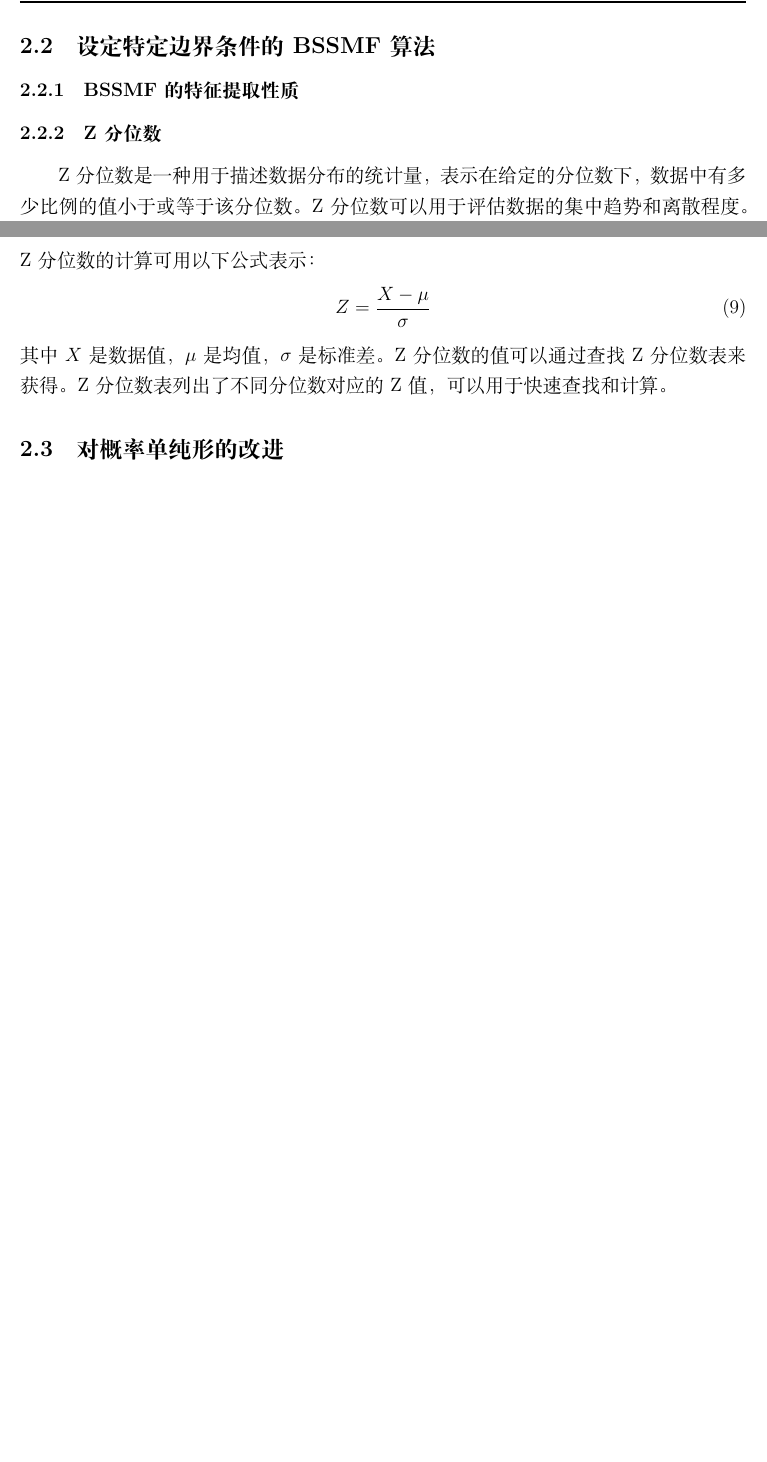
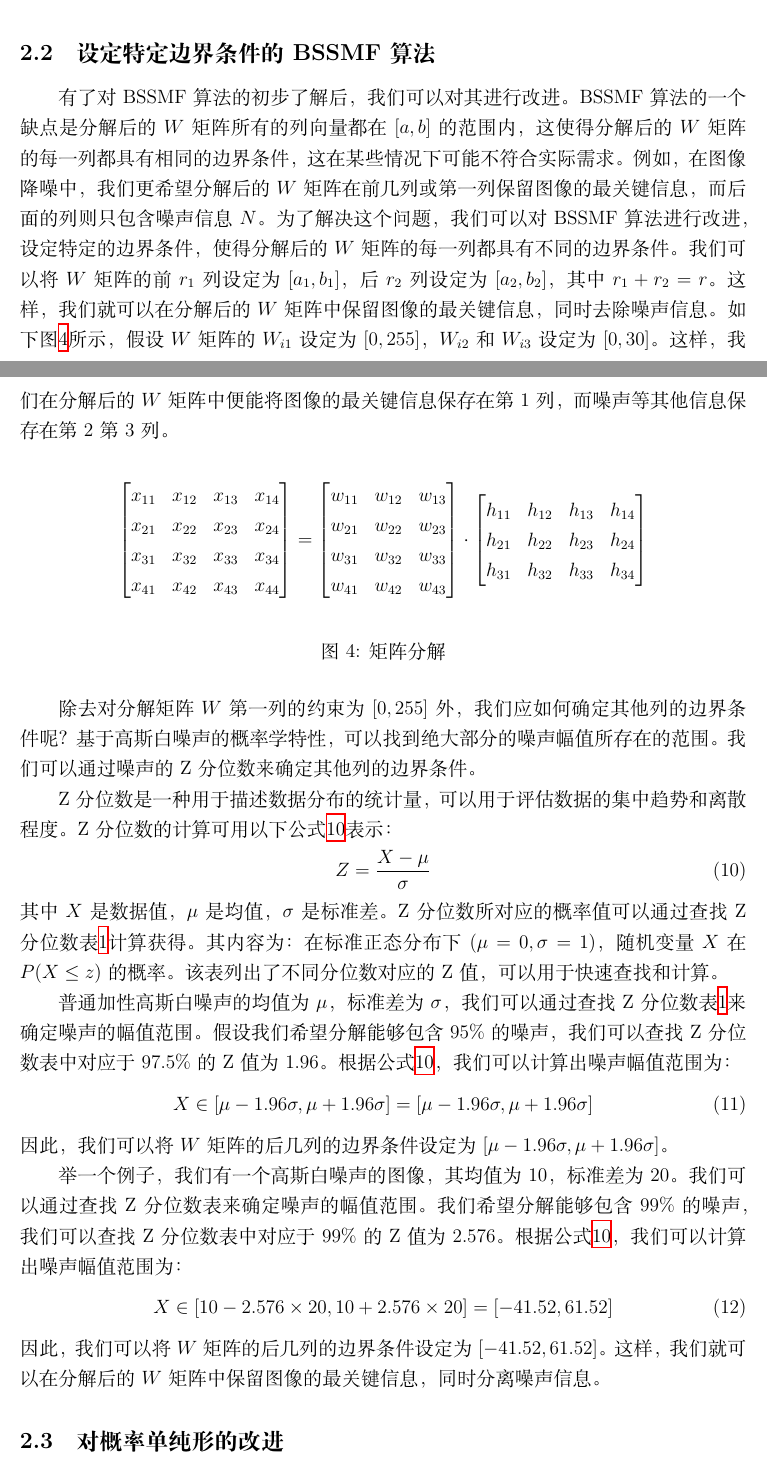
Before and after one commit to Gabenoob/EEFINAL, a LaTeX paper (paper/paper.tex): two parts of pages 7 and 8 of 10 before the commit and two parts of pages 8 and 9 of 13 after it, joined at a grey line, cut so that both start at the same text, the shorter picture padded with empty space. Compiled offline with XeLaTeX.

Commit message:
finish 2.2

```diff
--- a/paper/paper.tex
+++ b/paper/paper.tex
@@ -184,13 +218,60 @@ BSSMF算法通过迭代更新$W$和$H$，使得目标函数逐渐收敛到最小
+    \label{fig:BSSMF2}
+\end{figure}
+
 \subsection{设定特定边界条件的BSSMF算法}
-\subsubsection{BSSMF的特征提取性质}
-\subsubsection{Z分位数}
-Z分位数是一种用于描述数据分布的统计量，表示在给定的分位数下，数据中有多少比例的值小于或等于该分位数。Z分位数可以用于评估数据的集中趋势和离散程度。Z分位数的计算可用以下公式表示：
+
+有了对BSSMF算法的初步了解后，我们可以对其进行改进。BSSMF算法的一个缺点是分解后的$W$矩阵所有的列向量都在$[a,b]$的范围内，这使得分解后的$W$矩阵的每一列都具有相同的边界条件，这在某些情况下可能不符合实际需求。例如，在图像降噪中，我们更希望分解后的$W$矩阵在前几列或第一列保留图像的最关键信息，而后面的列则只包含噪声信息$N$。为了解决这个问题，我们可以对BSSMF算法进行改进，设定特定的边界条件，使得分解后的$W$矩阵的每一列都具有不同的边界条件。我们可以将$W$矩阵的前$r_1$列设定为$[a_1,b_1]$，后$r_2$列设定为$[a_2,b_2]$，其中$r_1+r_2=r$。这样，我们就可以在分解后的$W$矩阵中保留图像的最关键信息，同时去除噪声信息。如下图\ref{fig:matrix_decomposition}所示，假设$W$矩阵的$W_{i1}$设定为$[0,255]$，$W_{i2}$和$W_{i3}$设定为$[0,30]$。这样，我们在分解后的$W$矩阵中便能将图像的最关键信息保存在第1列，而噪声等其他信息保存在第2第3列。
+\begin{figure}[H]
+    \centering
+    \begin{equation*}
+        \begin{bmatrix}
+            x_{11} & x_{12} & x_{13} & x_{14} \\
+            x_{21} & x_{22} & x_{23} & x_{24} \\
+            x_{31} & x_{32} & x_{33} & x_{34} \\
+            x_{41} & x_{42} & x_{43} & x_{44} \\
+        \end{bmatrix}
+        =
+        \begin{bmatrix}
+            w_{11} & w_{12} & w_{13}\\
+            w_{21} & w_{22} & w_{23} \\
+            w_{31} & w_{32} & w_{33} \\
+            w_{41} & w_{42} & w_{43}
+
+        \end{bmatrix}
+        \cdot
+        \begin{bmatrix}
+            h_{11} & h_{12} & h_{13} & h_{14} \\
+            h_{21} & h_{22} & h_{23} & h_{24} \\
+            h_{31} & h_{32} & h_{33} & h_{34} \\
+        \end{bmatrix}
+    \end{equation*}
+    \caption{矩阵分解}
+    \label{fig:matrix_decomposition}
+\end{figure}
+
+除去对分解矩阵$W$第一列的约束为$[0,255]$外，我们应如何确定其他列的边界条件呢？基于高斯白噪声的概率学特性，可以找到绝大部分的噪声幅值所存在的范围。我们可以通过噪声的Z分位数来确定其他列的边界条件。
+
+Z分位数是一种用于描述数据分布的统计量，可以用于评估数据的集中趋势和离散程度。Z分位数的计算可用以下公式\ref{eq:Z}表示：
 \begin{equation}
     Z = \frac{X - \mu}{\sigma}
+    \label{eq:Z}
 \end{equation}
-其中$X$是数据值，$\mu$是均值，$\sigma$是标准差。Z分位数的值可以通过查找Z分位数表来获得。Z分位数表列出了不同分位数对应的Z值，可以用于快速查找和计算。
+其中$X$是数据值，$\mu$是均值，$\sigma$是标准差。Z分位数所对应的概率值可以通过查找Z分位数表\ref{tab:z_table_detailed}计算获得。其内容为：在标准正态分布下($\mu = 0 , \sigma = 1 $)，随机变量$X$在$P(X \leq z)$的概率。该表列出了不同分位数对应的Z值，可以用于快速查找和计算。
+
+普通加性高斯白噪声的均值为$\mu$，标准差为$\sigma$，我们可以通过查找Z分位数表\ref{tab:z_table_detailed}来确定噪声的幅值范围。假设我们希望分解能够包含95\%的噪声，我们可以查找Z分位数表中对应于97.5\%的Z值为1.96。根据公式\ref{eq:Z}，我们可以计算出噪声幅值范围为：
+\begin{equation}
+    X \in [\mu - 1.96\sigma, \mu + 1.96\sigma] = [\mu -1.96\sigma,\mu + 1.96\sigma]
+\end{equation}
+因此，我们可以将$W$矩阵的后几列的边界条件设定为$[\mu -1.96\sigma,\mu + 1.96\sigma]$。
+
+举一个例子，我们有一个高斯白噪声的图像，其均值为10，标准差为20。我们可以通过查找Z分位数表来确定噪声的幅值范围。我们希望分解能够包含99\%的噪声，我们可以查找Z分位数表中对应于99\%的Z值为2.576。根据公式\ref{eq:Z}，我们可以计算出噪声幅值范围为：
+\begin{equation}
+    X \in [10 - 2.576 \times 20, 10 + 2.576 \times 20] = [-41.52, 61.52]
+\end{equation}
+因此，我们可以将$W$矩阵的后几列的边界条件设定为$[-41.52, 61.52]$。这样，我们就可以在分解后的$W$矩阵中保留图像的最关键信息，同时分离噪声信息。
 
 \subsection{对概率单纯形的改进}
 
+
 \subsection{基于BSSMF的图像降噪算法}
 
```
Also changed, not shown: paper/images/BSSMF_MNIST.png (renamed from paper/images/untitled.png), paper/images/NMF_MNIST.png (renamed from paper/images/untitled1.png), paper/images/deconposition.png (added), paper/paper.pdf, paper/paper.tex (40 more changed lines).
